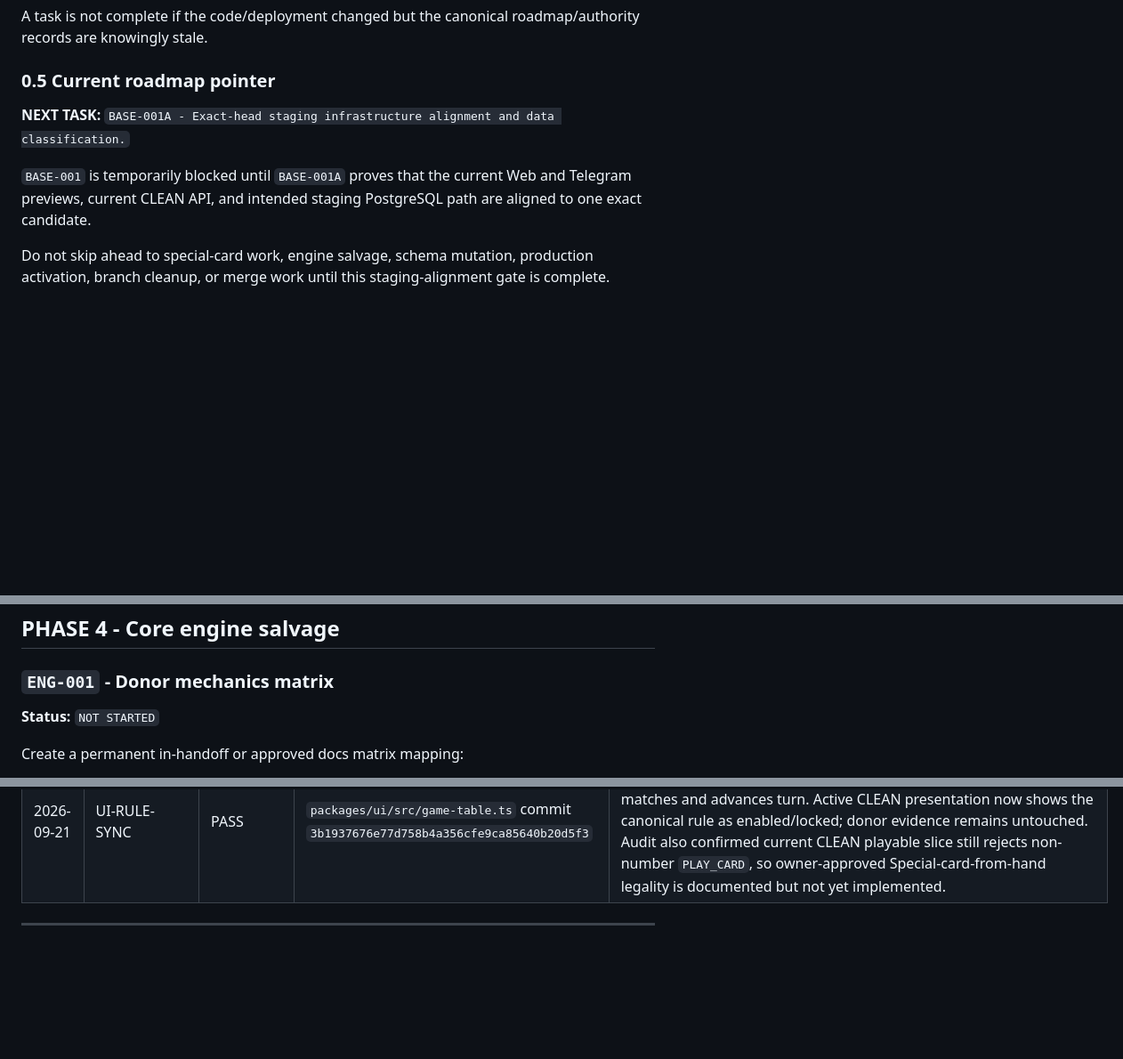
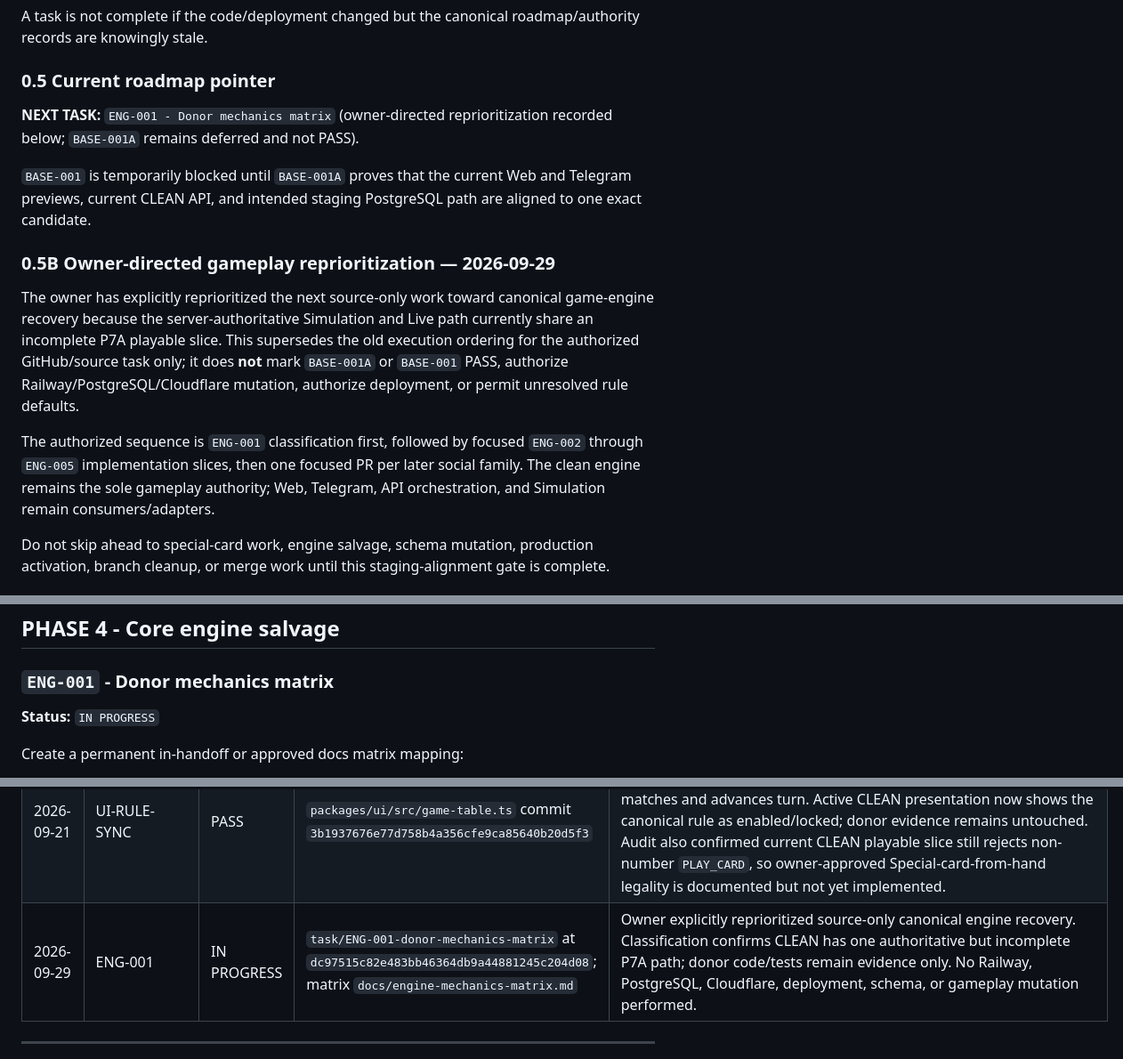
Before and after one commit to funmarket/cribbit-chaos-clean, a Markdown page: HANDOFF.md, 3 parts joined by grey strips. Shown at 89% size. GitHub-like rendering; blank space fills up the shorter version.

Commit message:
docs: classify canonical engine mechanics

```diff
--- a/HANDOFF.md
+++ b/HANDOFF.md
@@ -92,9 +92,15 @@ A task is not complete if the code/deployment changed but the canonical roadmap/
 
 ### 0.5 Current roadmap pointer
 
-**NEXT TASK:** `BASE-001A - Exact-head staging infrastructure alignment and data classification.`
+**NEXT TASK:** `ENG-001 - Donor mechanics matrix` (owner-directed reprioritization recorded below; `BASE-001A` remains deferred and not PASS).
 
 `BASE-001` is temporarily blocked until `BASE-001A` proves that the current Web and Telegram previews, current CLEAN API, and intended staging PostgreSQL path are aligned to one exact candidate.
+
+### 0.5B Owner-directed gameplay reprioritization — 2026-09-29
+
+The owner has explicitly reprioritized the next source-only work toward canonical game-engine recovery because the server-authoritative Simulation and Live path currently share an incomplete P7A playable slice. This supersedes the old execution ordering for the authorized GitHub/source task only; it does **not** mark `BASE-001A` or `BASE-001` PASS, authorize Railway/PostgreSQL/Cloudflare mutation, authorize deployment, or permit unresolved rule defaults.
+
+The authorized sequence is `ENG-001` classification first, followed by focused `ENG-002` through `ENG-005` implementation slices, then one focused PR per later social family. The clean engine remains the sole gameplay authority; Web, Telegram, API orchestration, and Simulation remain consumers/adapters.
 
 Do not skip ahead to special-card work, engine salvage, schema mutation, production activation, branch cleanup, or merge work until this staging-alignment gate is complete.
 
@@ -2692,7 +2698,7 @@ Design/implement clean rematch/new game without reusing stale game state.
 
 ### `ENG-001` - Donor mechanics matrix
 
-**Status:** `NOT STARTED`
+**Status:** `IN PROGRESS`
 
 Create a permanent in-handoff or approved docs matrix mapping:
 
@@ -3461,6 +3467,7 @@ Agents append concise evidence rows. Do not turn this into a chat transcript.
 | 2026-09-21 | DOC-REBASE-001 | PASS | Whole-product scope, Control Room architecture, live Documentation Sync Gate, authority guards and schema/domain roadmap introduced in current docs-only rebaseline | No gameplay rule/source, DB migration, Railway/Cloudflare, `main`, merge or production mutation belongs to this documentation task. |
 | 2026-09-21 | RULE-TURN / RULE-ACQUISITION | PASS | `gamerules.md` commit `2f0e8fe853321d81ad59defd8ba762f79c4c5712` | Owner locked voluntary normal draw as always available and turn-ending; initial 7-card opening deal may contain Special cards which stay in hand and do not auto-trigger. Separate special `DRAW` card-family turn-loss detail remains unresolved. |
 | 2026-09-21 | UI-RULE-SYNC | PASS | `packages/ui/src/game-table.ts` commit `3b1937676e77d758b4a356cfe9ca85640b20d5f3` | Focused contradiction audit found the donor QA knob defaulted voluntary draw off while CLEAN engine already permits draw with legal matches and advances turn. Active CLEAN presentation now shows the canonical rule as enabled/locked; donor evidence remains untouched. Audit also confirmed current CLEAN playable slice still rejects non-number `PLAY_CARD`, so owner-approved Special-card-from-hand legality is documented but not yet implemented. |
+| 2026-09-29 | ENG-001 | IN PROGRESS | `task/ENG-001-donor-mechanics-matrix` at `dc97515c82e483bb46364db9a44881245c204d08`; matrix `docs/engine-mechanics-matrix.md` | Owner explicitly reprioritized source-only canonical engine recovery. Classification confirms CLEAN has one authoritative but incomplete P7A path; donor code/tests remain evidence only. No Railway, PostgreSQL, Cloudflare, deployment, schema, or gameplay mutation performed. |
 
 ---
 
```
Also changed, not shown: docs/engine-mechanics-matrix.md (added, +100 -0 lines).
